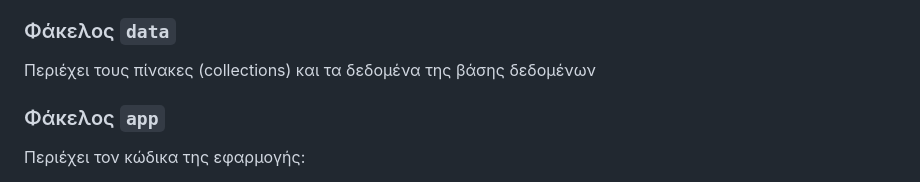
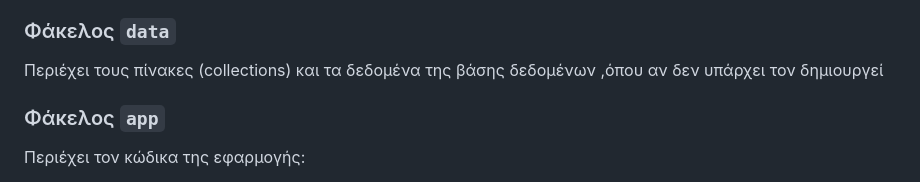
Before and after one commit to LChristos/Medical-Appointment-Scheduler, a Markdown page: Readme.md, the part around the change. GitHub-like rendering.

```diff
--- a/Readme.md
+++ b/Readme.md
@@ -34,7 +34,7 @@
 
 ### Φάκελος `data`
 
-Περιέχει τους πίνακες (collections) και τα δεδομένα της βάσης δεδομένων
+Περιέχει τους πίνακες (collections) και τα δεδομένα της βάσης δεδομένων ,όπου αν δεν υπάρχει τον δημιουργεί
 
 ### Φάκελος `app`
 
```
